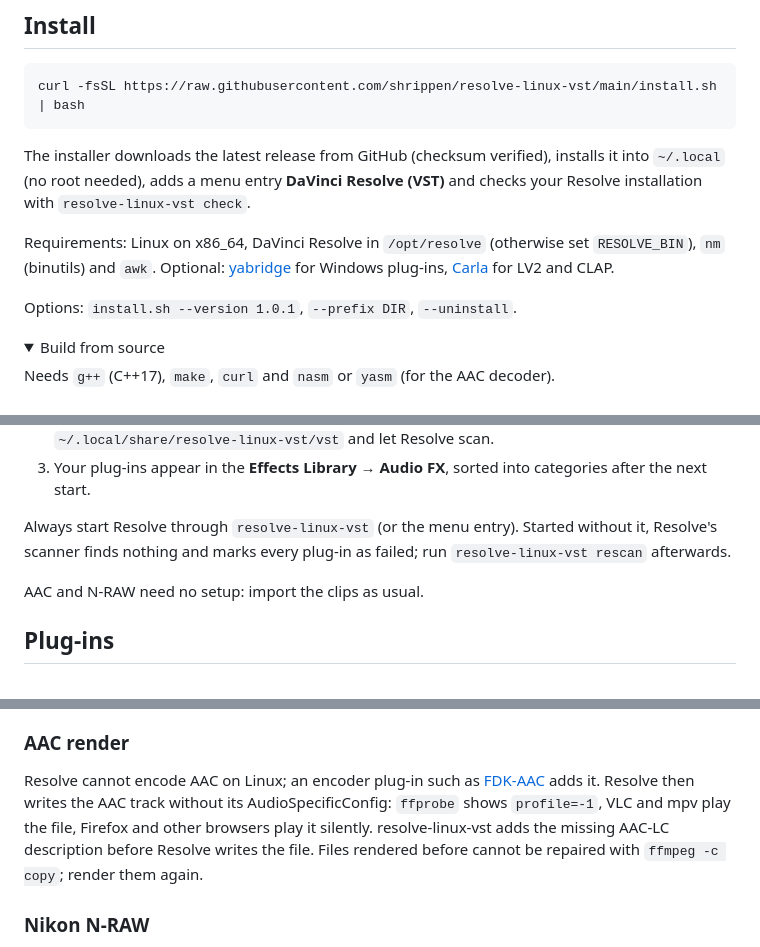
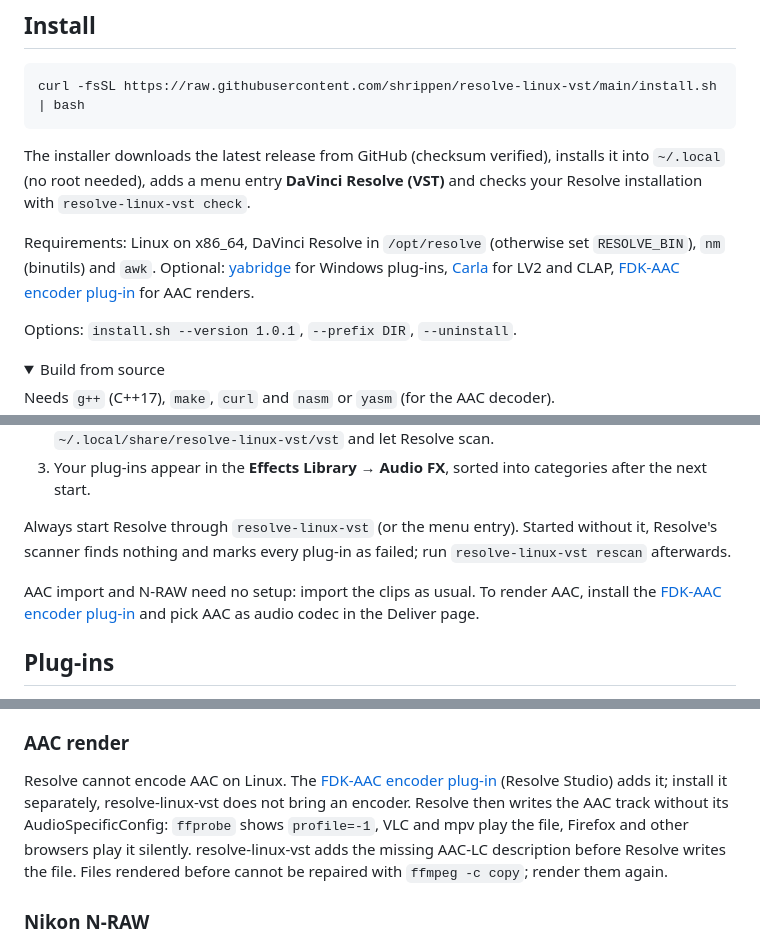
Before and after one commit to shrippen/resolve-linux-vst, a Markdown page: README.md, 3 parts joined by grey strips. Drawn GitHub-style; folded sections open.

Commit message:
README: FDK-AAC-Encoder-Plugin für AAC-Renders verlinken
Co-Authored-By: Claude Opus 5.5 <noreply@anthropic.com>

```diff
--- a/README.md
+++ b/README.md
@@ -54,7 +54,8 @@ installation with `resolve-linux-vst check`.
 
 Requirements: Linux on x86_64, DaVinci Resolve in `/opt/resolve` (otherwise set `RESOLVE_BIN`),
 `nm` (binutils) and `awk`. Optional: [yabridge](https://github.com/robbert-vdh/yabridge) for
-Windows plug-ins, [Carla](https://kx.studio/Applications:Carla) for LV2 and CLAP.
+Windows plug-ins, [Carla](https://kx.studio/Applications:Carla) for LV2 and CLAP,
+[FDK-AAC encoder plug-in](https://github.com/hexitnz/Resolve-Linux-Studio-AAC-FDK-Encoder-plugin) for AAC renders.
 
 Options: `install.sh --version 1.0.1`, `--prefix DIR`, `--uninstall`.
 
@@ -86,7 +87,9 @@ starts Resolve. Make targets: `all`, `aac` (downloads FFmpeg 6.0 and builds the
 Always start Resolve through `resolve-linux-vst` (or the menu entry). Started without it, Resolve's
 scanner finds nothing and marks every plug-in as failed; run `resolve-linux-vst rescan` afterwards.
 
-AAC and N-RAW need no setup: import the clips as usual.
+AAC import and N-RAW need no setup: import the clips as usual. To render AAC, install the
+[FDK-AAC encoder plug-in](https://github.com/hexitnz/Resolve-Linux-Studio-AAC-FDK-Encoder-plugin)
+and pick AAC as audio codec in the Deliver page.
 
 ## Plug-ins
 
@@ -173,12 +176,13 @@ priming at the very start of some files (the first 1024 samples, 21 ms of near s
 
 ### AAC render
 
-Resolve cannot encode AAC on Linux; an encoder plug-in such as
-[FDK-AAC](https://github.com/hexitnz/Resolve-Linux-Studio-AAC-FDK-Encoder-plugin) adds it. Resolve
-then writes the AAC track without its AudioSpecificConfig: `ffprobe` shows `profile=-1`, VLC and
-mpv play the file, Firefox and other browsers play it silently. resolve-linux-vst adds the missing
-AAC-LC description before Resolve writes the file. Files rendered before cannot be repaired with
-`ffmpeg -c copy`; render them again.
+Resolve cannot encode AAC on Linux. The
+[FDK-AAC encoder plug-in](https://github.com/hexitnz/Resolve-Linux-Studio-AAC-FDK-Encoder-plugin)
+(Resolve Studio) adds it; install it separately, resolve-linux-vst does not bring an encoder.
+Resolve then writes the AAC track without its AudioSpecificConfig: `ffprobe` shows `profile=-1`,
+VLC and mpv play the file, Firefox and other browsers play it silently. resolve-linux-vst adds the
+missing AAC-LC description before Resolve writes the file. Files rendered before cannot be
+repaired with `ffmpeg -c copy`; render them again.
 
 ### Nikon N-RAW
 
```
Also changed, not shown: other parts of README.md (+1 -1 lines).
